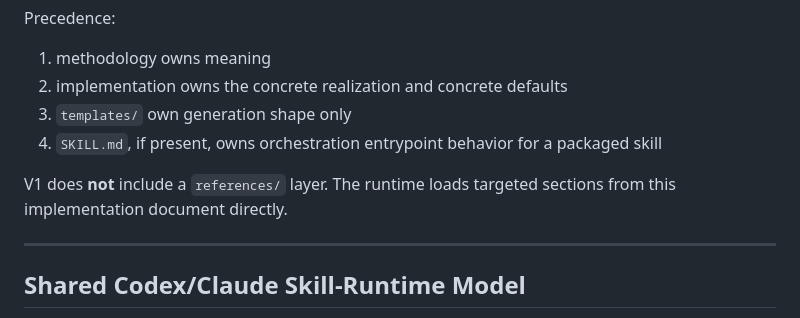
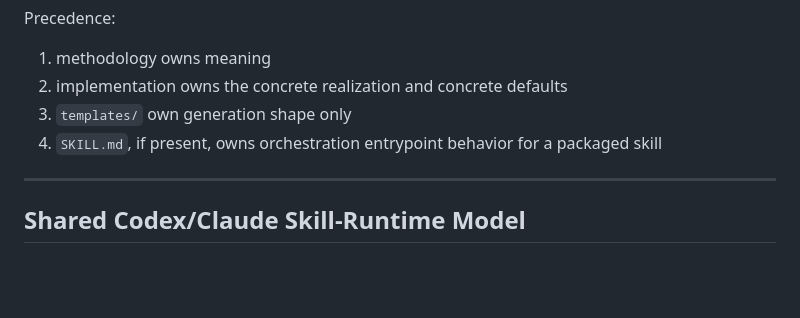
Before and after one commit to dahans-msft2/vibeloom-copilot-cli, a Markdown page: v02/vibeloom-implementation.md, the part around the change. GitHub-like rendering; blank space fills up the shorter version.

Commit message:
Remove references layer note from implementation spec

```diff
--- a/v02/vibeloom-implementation.md
+++ b/v02/vibeloom-implementation.md
@@ -38,8 +38,6 @@ Precedence:
 2. implementation owns the concrete realization and concrete defaults
 3. `templates/` own generation shape only
 4. `SKILL.md`, if present, owns orchestration entrypoint behavior for a packaged skill
-
-V1 does **not** include a `references/` layer. The runtime loads targeted sections from this implementation document directly.
 
 ---
 
```
